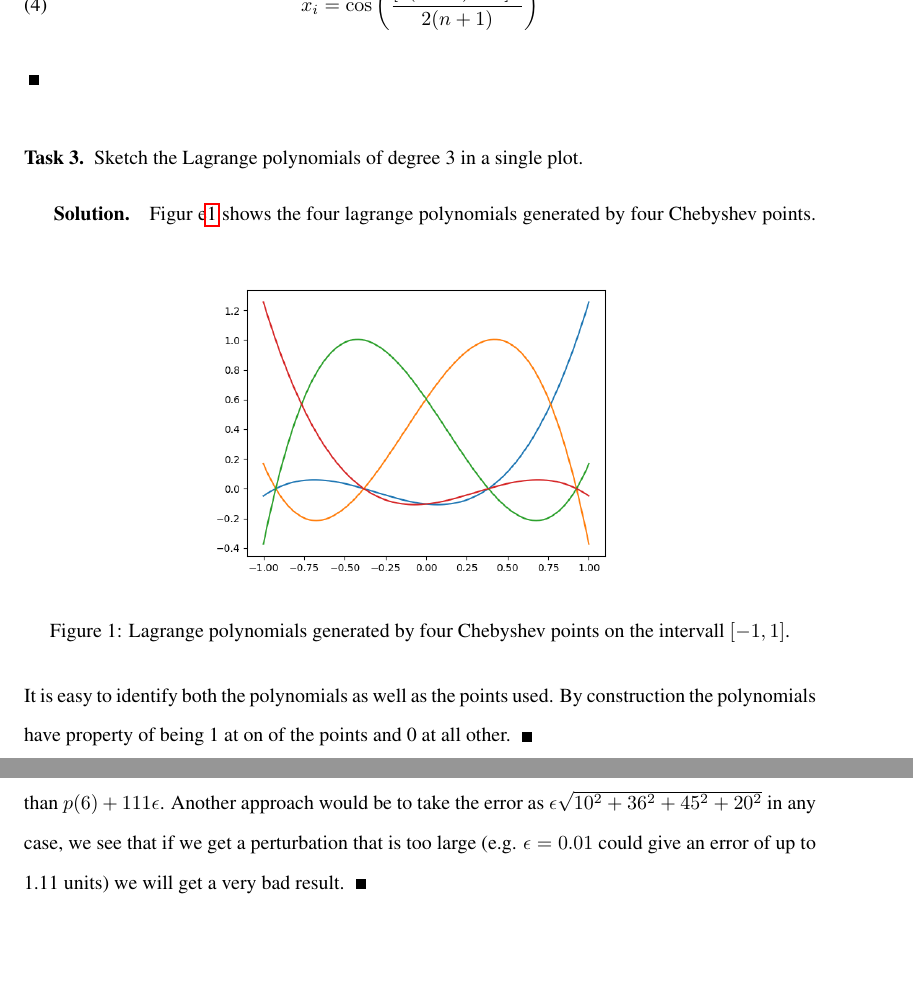
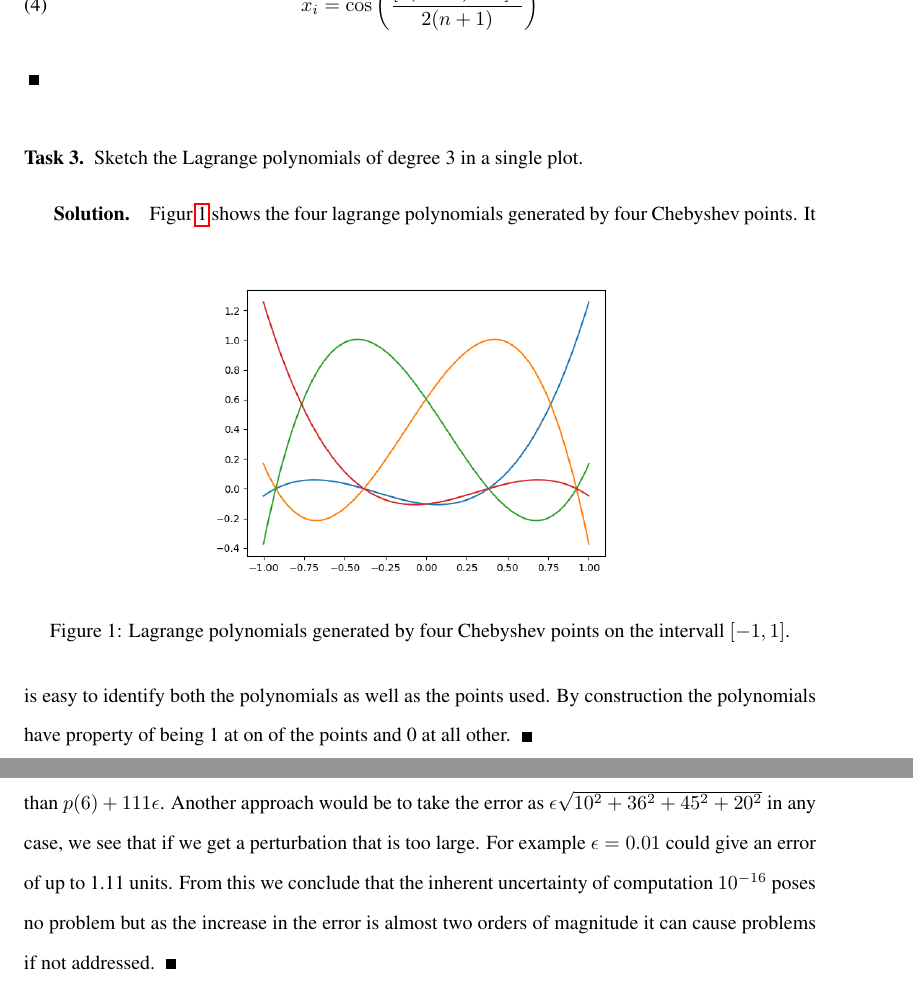
Before and after one commit to emiljoha/NUMA12, a LaTeX problem sheet (homework_2/report.tex, which reads homework_2/task_3.tex, homework_2/task_5.tex): two parts of pages 4 and 7 of 8, joined at a grey line, cut so that both start at the same text, the shorter picture padded with empty space. Compiled offline with pdfLaTeX.

Commit message:
Homework 2 Done!!
that was the final small corrections.

```diff
--- a/homework_2/task_3.tex
+++ b/homework_2/task_3.tex
@@ -11,7 +11,7 @@
       the intervall $[-1, 1]$.}
     \label{fig:3}
   \end{figure}
-  Figur~e\ref{fig:3} shows the four lagrange polynomials generated
+  Figur~\ref{fig:3} shows the four lagrange polynomials generated
   by four Chebyshev points. It is easy to identify both the polynomials
   as well as the points used. By construction the polynomials have
   property of being 1 at on of the points and 0 at all other.
--- a/homework_2/task_5.tex
+++ b/homework_2/task_5.tex
@@ -34,7 +34,15 @@ If we have perturbations in the initial data we would like to know how much our
 \begin{equation*}
 p(6) = -10(f(0)\pm \epsilon) + 36 (f(1) \pm \epsilon) - 45 (f(2) \pm \epsilon) + 20 (f(3) \pm \epsilon)
 \end{equation*}
-In the worst case scenario we would have $\epsilon(10+36+45+20)$, that is, we won't get a worse result than $p(6) + 111\epsilon$. Another approach would be to take the error as $\epsilon \sqrt{10^2+36^2+45^2+20^2}$ in any case, we see that if we get a perturbation that is too large (e.g. $\epsilon = 0.01$ could give an error of up to 1.11 units) we will get a very bad result.
+In the worst case scenario we would have $\epsilon(10+36+45+20)$, that
+is, we won't get a worse result than $p(6) + 111\epsilon$. Another
+approach would be to take the error as
+$\epsilon \sqrt{10^2+36^2+45^2+20^2}$ in any case, we see that if we
+get a perturbation that is too large. For example $\epsilon = 0.01$ could
+give an error of up to 1.11 units. From this we conclude that the
+inherent uncertainty of computation $10^{-16}$ poses no problem but
+as the increase in the error is almost two orders of magnitude it can
+cause problems if not addressed.
 \end{solution}
 
 %%% Local Variables:
```
